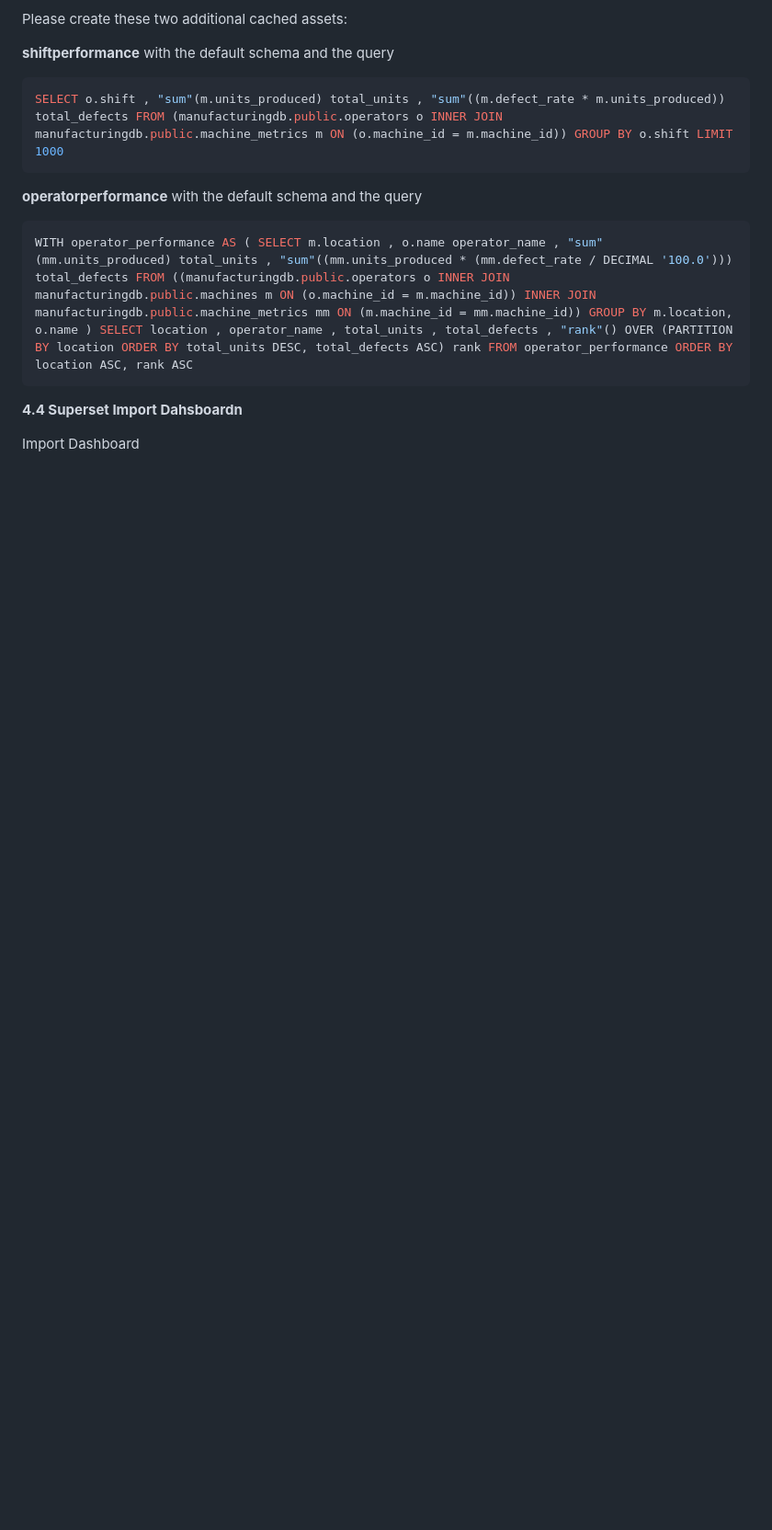
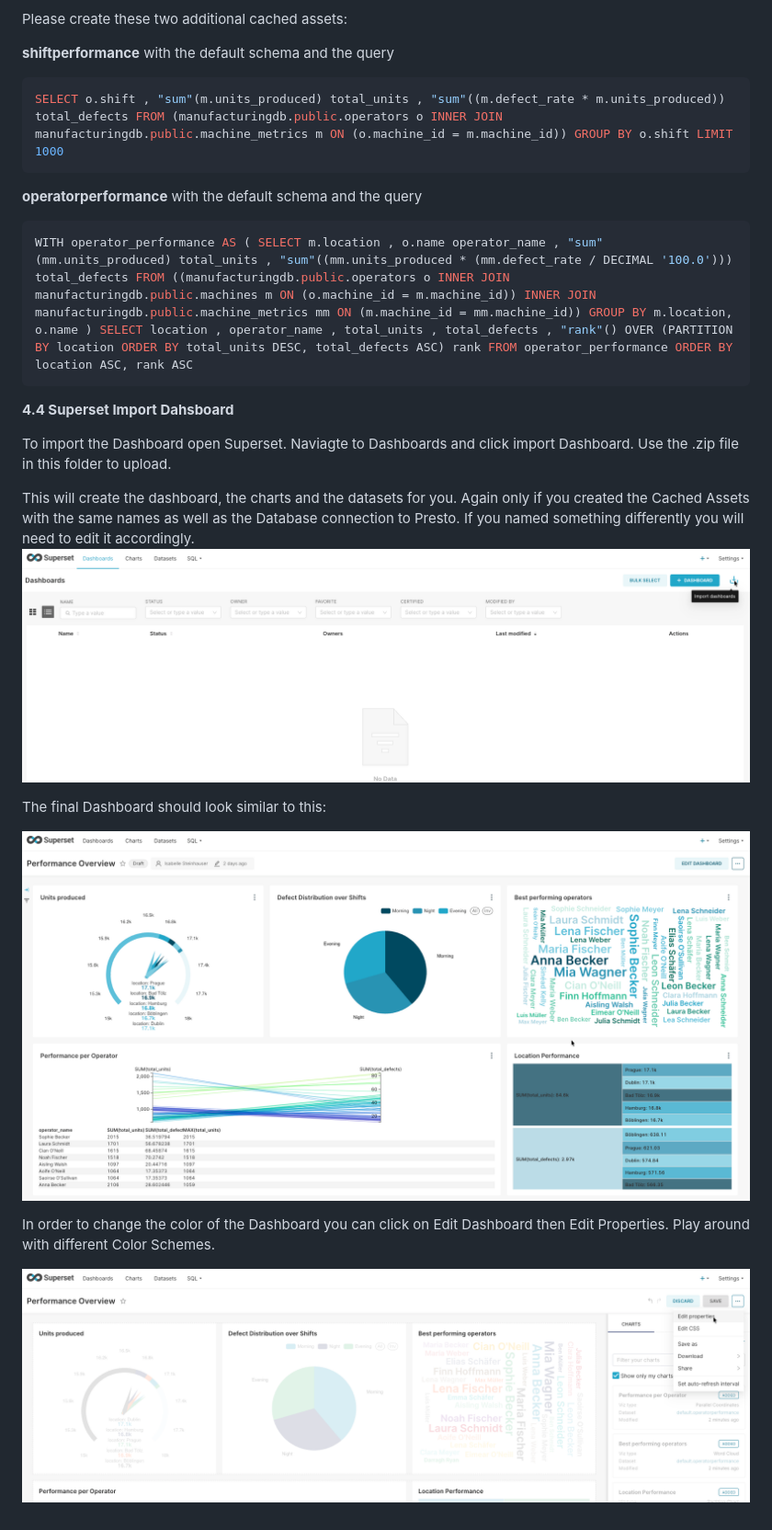
Before and after one commit to ai-solution-eng/ai-solution-demos, a Markdown page: nl-to-sql-mcp-manufacturing/README.md, the part around one of its changes. Shown at 92% size. Rendered like a GitHub page; pictures changed too: nl-to-sql-mcp-manufacturing/images/Superset_EditColor.png (added), nl-to-sql-mcp-manufacturing/images/Superset_FinalDashboard.png (added), nl-to-sql-mcp-manufacturing/images/Superset_ImportDashboard.png (added); blank space fills up the shorter version.

Commit message:
Add Superset

````diff
--- a/nl-to-sql-mcp-manufacturing/README.md
+++ b/nl-to-sql-mcp-manufacturing/README.md
@@ -252,6 +253,17 @@ SELECT o.shift , "sum"(m.units_produced) total_units , "sum"((m.defect_rate * m.
 WITH operator_performance AS ( SELECT m.location , o.name operator_name , "sum"(mm.units_produced) total_units , "sum"((mm.units_produced * (mm.defect_rate / DECIMAL '100.0'))) total_defects FROM ((manufacturingdb.public.operators o INNER JOIN manufacturingdb.public.machines m ON (o.machine_id = m.machine_id)) INNER JOIN manufacturingdb.public.machine_metrics mm ON (m.machine_id = mm.machine_id)) GROUP BY m.location, o.name ) SELECT location , operator_name , total_units , total_defects , "rank"() OVER (PARTITION BY location ORDER BY total_units DESC, total_defects ASC) rank FROM operator_performance ORDER BY location ASC, rank ASC
 ```
 
-**4.4 Superset Import Dahsboardn**
+**4.4 Superset Import Dahsboard**
 
-Import Dashboard
+To import the Dashboard open Superset. Naviagte to Dashboards and click import Dashboard. Use the .zip file in this folder to upload.
+
+This will create the dashboard, the charts and the datasets for you. Again only if you created the Cached Assets with the same names as well as the Database connection to Presto. If you named something differently you will need to edit it accordingly.
+![Import Dashboard in Superset](https://github.com/ai-solution-eng/ai-solution-demos/blob/nl2sql/nl-to-sql-mcp-manufacturing/images/Superset_ImportDashboard.png)
+
+The final Dashboard should look similar to this:
+
+![Final Dashboard in Superset](https://github.com/ai-solution-eng/ai-solution-demos/blob/nl2sql/nl-to-sql-mcp-manufacturing/images/Superset_FinalDashboard.png)
+
+In order to change the color of the Dashboard you can click on Edit Dashboard then Edit Properties. Play around with different Color Schemes.
+
+![Change Color Dashboard in Superset](https://github.com/ai-solution-eng/ai-solution-demos/blob/nl2sql/nl-to-sql-mcp-manufacturing/images/Superset_EditColor.png)
````
Also changed, not shown: other parts of nl-to-sql-mcp-manufacturing/README.md (+1 -0 lines), nl-to-sql-mcp-manufacturing/images/DeploySuperset.png (added).
